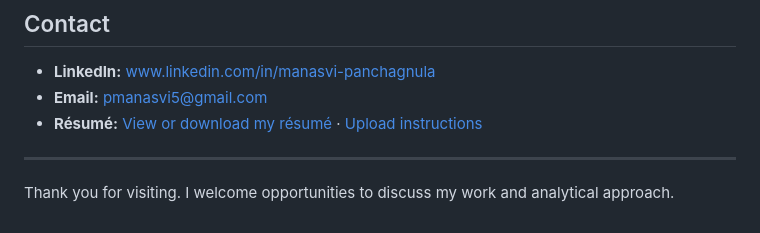
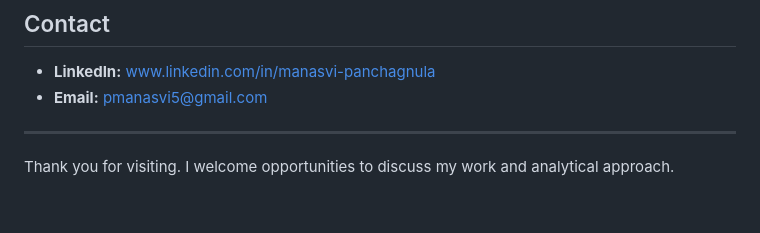
Before and after one commit to pmanasvi5/business-data-analyst-portfolio-manasvi-panchagnula, a Markdown page: README.md, the part around the change. Rendered like a GitHub page.

```diff
--- a/README.md
+++ b/README.md
@@ -52,7 +52,6 @@ The portfolio contains 18 case-study workspaces across six skill areas. Pages ma
 
 - **LinkedIn:** [www.linkedin.com/in/manasvi-panchagnula](https://www.linkedin.com/in/manasvi-panchagnula)
 - **Email:** pmanasvi5@gmail.com
-- **Résumé:** [View or download my résumé](resume/Manasvi_Panchagnula_Resume.pdf) · [Upload instructions](resume/README.md)
 
 ---
 
```
